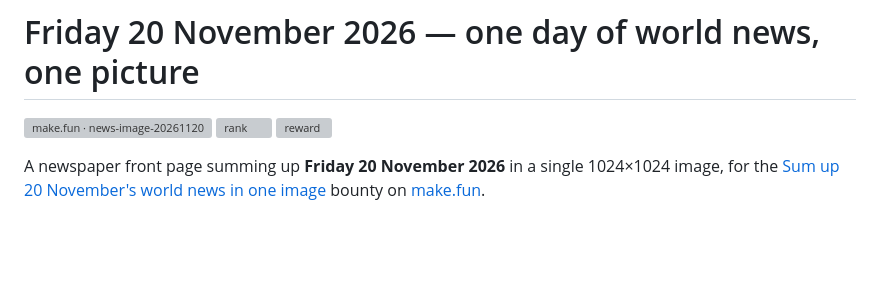
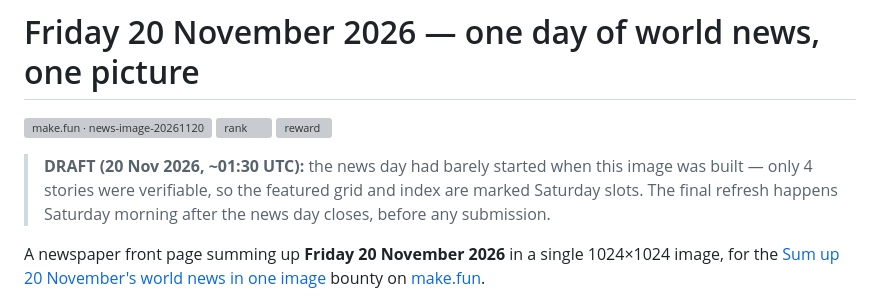
Before and after one commit to minachan-sec/news-image-20261120, a Markdown page: README.md, the part around the change. GitHub-like rendering; blank space fills up the shorter version; grey boxes are pictures that could not be loaded.

Commit message:
Draft entry: 4 verified stories, Saturday slots for the rest (NOT final)

```diff
--- a/README.md
+++ b/README.md
@@ -3,6 +3,8 @@
 [![make.fun · news-image-20261120](https://make.fun/badge/news-image-20261120.svg)](https://make.fun/bounty/news-image-20261120?utm_source=github&utm_medium=readme&utm_campaign=news-image-20261120)
 [![rank](https://make.fun/badge/news-image-20261120/minachan-sec/news-image-20261120/rank.svg)](https://make.fun/bounty/news-image-20261120/leaderboard?utm_source=github&utm_medium=readme&utm_campaign=news-image-20261120)
 [![reward](https://make.fun/badge/news-image-20261120/minachan-sec/news-image-20261120/reward.svg)](https://make.fun/bounty/news-image-20261120?utm_source=github&utm_medium=readme&utm_campaign=news-image-20261120)
+
+> **DRAFT (20 Nov 2026, ~01:30 UTC):** the news day had barely started when this image was built — only 4 stories were verifiable, so the featured grid and index are marked Saturday slots. The final refresh happens Saturday morning after the news day closes, before any submission.
 
 A newspaper front page summing up **Friday 20 November 2026** in a single
 1024×1024 image, for the
```
Also changed, not shown: entry.png (added).
